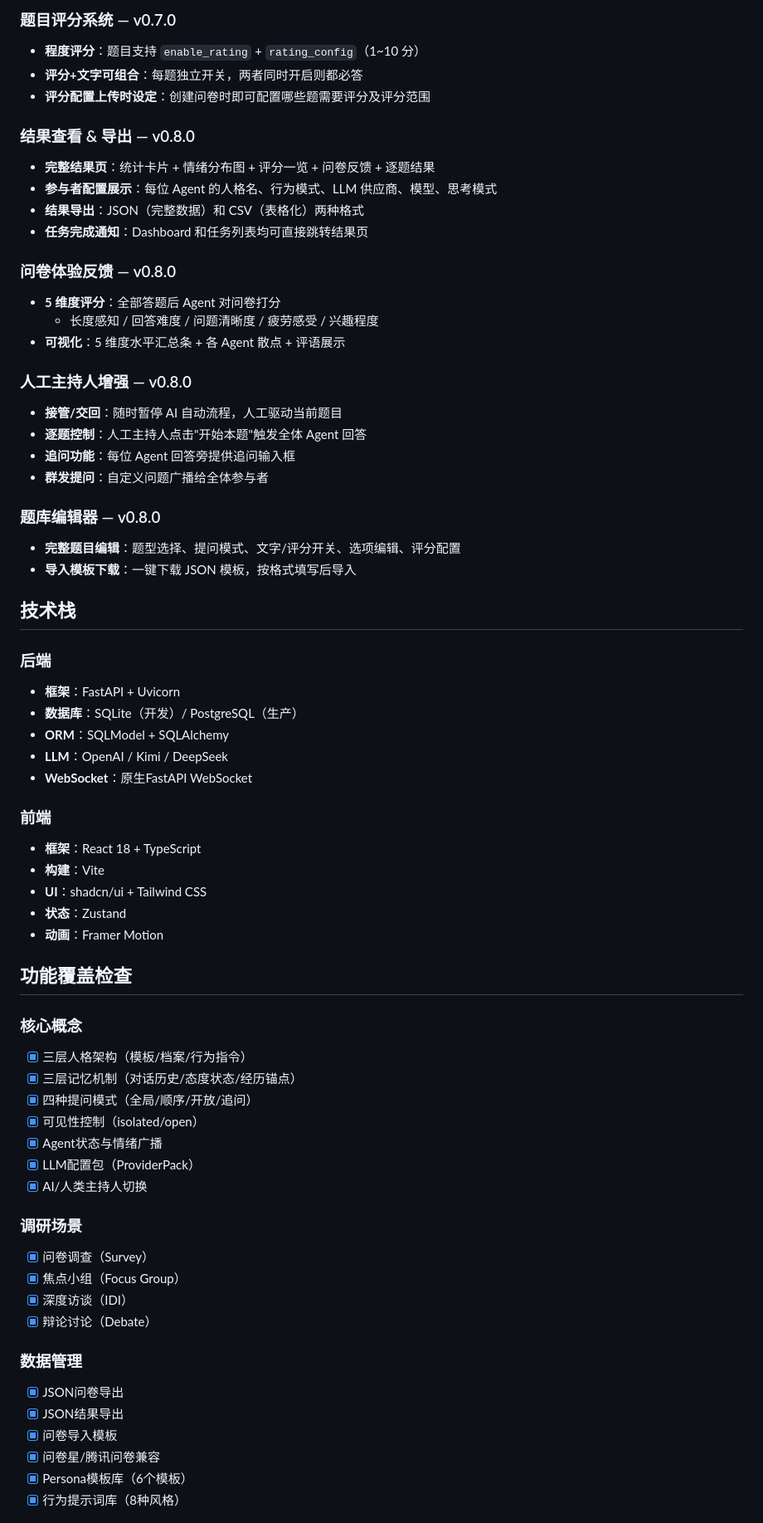
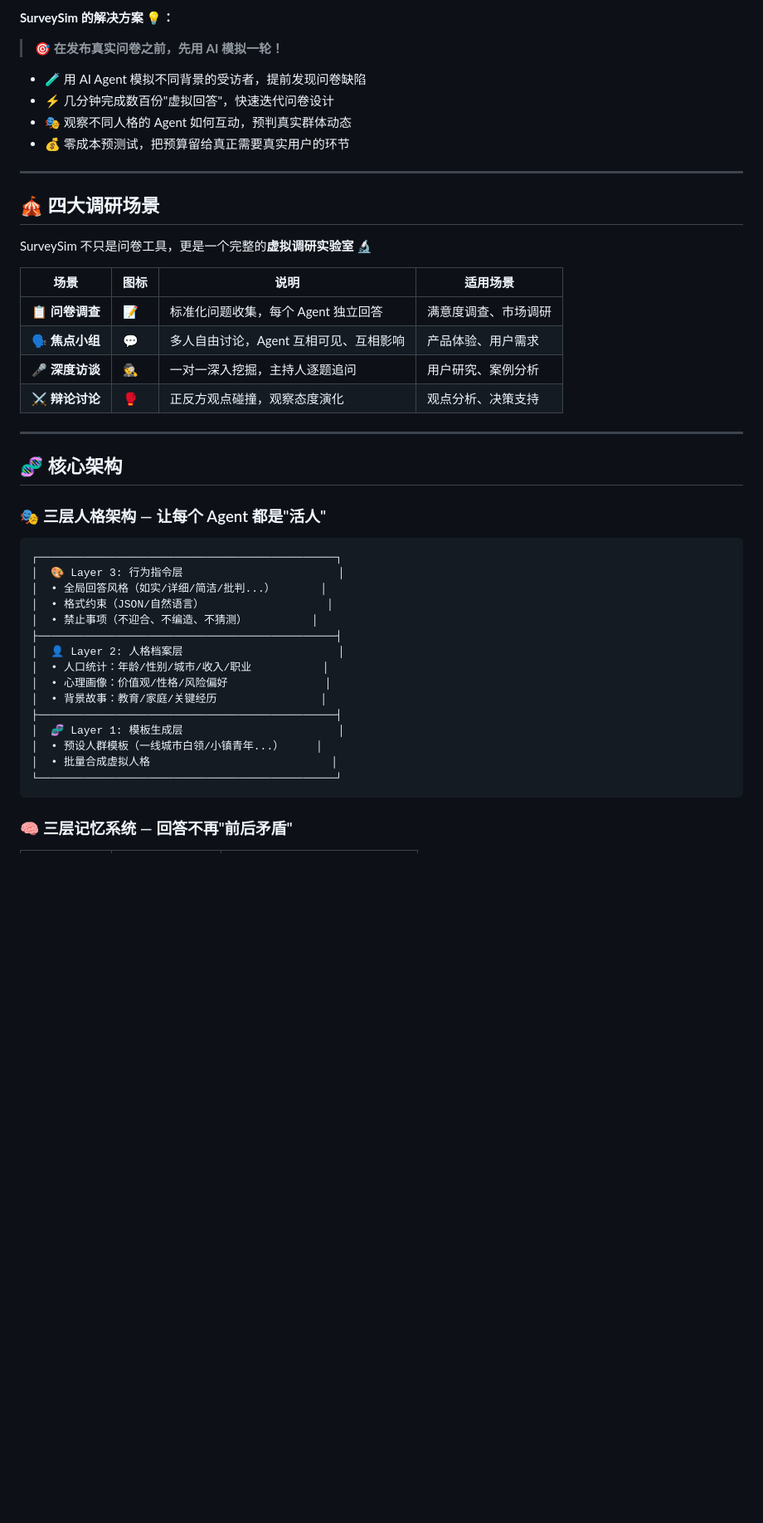
Before and after one commit to Gary23333/Surveysim, a Markdown page: README.md, the part around one of its changes. Shown at 83% size. Drawn GitHub-style; blank space fills up the shorter version.

Commit message:
docs: rewrite README with emoji-rich, engaging style

````diff
--- a/README.md
+++ b/README.md
@@ -67,68 +37,49 @@
 
-### 题目评分系统 — v0.7.0
-- **程度评分**：题目支持 `enable_rating` + `rating_config`（1~10 分）
-- **评分+文字可组合**：每题独立开关，两者同时开启则都必答
-- **评分配置上传时设定**：创建问卷时即可配置哪些题需要评分及评分范围
+**SurveySim 的解决方案 💡：**
 
-### 结果查看 & 导出 — v0.8.0
-- **完整结果页**：统计卡片 + 情绪分布图 + 评分一览 + 问卷反馈 + 逐题结果
-- **参与者配置展示**：每位 Agent 的人格名、行为模式、LLM 供应商、模型、思考模式
-- **结果导出**：JSON（完整数据）和 CSV（表格化）两种格式
-- **任务完成通知**：Dashboard 和任务列表均可直接跳转结果页
+> 🎯 **在发布真实问卷之前，先用 AI 模拟一轮！**
 
-### 问卷体验反馈 — v0.8.0
-- **5 维度评分**：全部答题后 Agent 对问卷打分
-  - 长度感知 / 回答难度 / 问题清晰度 / 疲劳感受 / 兴趣程度
-- **可视化**：5 维度水平汇总条 + 各 Agent 散点 + 评语展示
+- 🧪 用 AI Agent 模拟不同背景的受访者，提前发现问卷缺陷
+- ⚡ 几分钟完成数百份"虚拟回答"，快速迭代问卷设计
+- 🎭 观察不同人格的 Agent 如何互动，预判真实群体动态
+- 💰 零成本预测试，把预算留给真正需要真实用户的环节
 
-### 人工主持人增强 — v0.8.0
-- **接管/交回**：随时暂停 AI 自动流程，人工驱动当前题目
-- **逐题控制**：人工主持人点击"开始本题"触发全体 Agent 回答
-- **追问功能**：每位 Agent 回答旁提供追问输入框
-- **群发提问**：自定义问题广播给全体参与者
+---
 
-### 题库编辑器 — v0.8.0
-- **完整题目编辑**：题型选择、提问模式、文字/评分开关、选项编辑、评分配置
-- **导入模板下载**：一键下载 JSON 模板，按格式填写后导入
+## 🎪 四大调研场景
 
-## 技术栈
+SurveySim 不只是问卷工具，更是一个完整的**虚拟调研实验室** 🔬
 
-### 后端
-- **框架**：FastAPI + Uvicorn
-- **数据库**：SQLite（开发）/ PostgreSQL（生产）
-- **ORM**：SQLModel + SQLAlchemy
-- **LLM**：OpenAI / Kimi / DeepSeek
-- **WebSocket**：原生FastAPI WebSocket
+| 场景 | 图标 | 说明 | 适用场景 |
+|------|------|------|----------|
+| **📋 问卷调查** | 📝 | 标准化问题收集，每个 Agent 独立回答 | 满意度调查、市场调研 |
+| **🗣️ 焦点小组** | 💬 | 多人自由讨论，Agent 互相可见、互相影响 | 产品体验、用户需求 |
+| **🎤 深度访谈** | 🕵️ | 一对一深入挖掘，主持人逐题追问 | 用户研究、案例分析 |
+| **⚔️ 辩论讨论** | 🥊 | 正反方观点碰撞，观察态度演化 | 观点分析、决策支持 |
 
-### 前端
-- **框架**：React 18 + TypeScript
-- **构建**：Vite
-- **UI**：shadcn/ui + Tailwind CSS
-- **状态**：Zustand
-- **动画**：Framer Motion
+---
 
-## 功能覆盖检查
+## 🧬 核心架构
 
-### 核心概念
-- [x] 三层人格架构（模板/档案/行为指令）
-- [x] 三层记忆机制（对话历史/态度状态/经历锚点）
-- [x] 四种提问模式（全局/顺序/开放/追问）
-- [x] 可见性控制（isolated/open）
-- [x] Agent状态与情绪广播
-- [x] LLM配置包（ProviderPack）
-- [x] AI/人类主持人切换
+### 🎭 三层人格架构 — 让每个 Agent 都是"活人"
 
-### 调研场景
-- [x] 问卷调查（Survey）
-- [x] 焦点小组（Focus Group）
-- [x] 深度访谈（IDI）
-- [x] 辩论讨论（Debate）
+```
+┌──────────────────────────────────────────────┐
+│  🎨 Layer 3: 行为指令层                        │
+│  • 全局回答风格（如实/详细/简洁/批判...）       │
+│  • 格式约束（JSON/自然语言）                   │
+│  • 禁止事项（不迎合、不编造、不猜测）          │
+├──────────────────────────────────────────────┤
+│  👤 Layer 2: 人格档案层                        │
+│  • 人口统计：年龄/性别/城市/收入/职业           │
+│  • 心理画像：价值观/性格/风险偏好               │
+│  • 背景故事：教育/家庭/关键经历                │
+├──────────────────────────────────────────────┤
+│  🧬 Layer 1: 模板生成层                        │
+│  • 预设人群模板（一线城市白领/小镇青年...）     │
+│  • 批量合成虚拟人格                            │
+└──────────────────────────────────────────────┘
+```
 
-### 数据管理
-- [x] JSON问卷导出
-- [x] JSON结果导出
-- [x] 问卷导入模板
-- [x] 问卷星/腾讯问卷兼容
-- [x] Persona模板库（6个模板）
-- [x] 行为提示词库（8种风格）
+### 🧠 三层记忆系统 — 回答不再"前后矛盾"
 
````
Also changed, not shown: other parts of README.md (+253 -274 lines).
